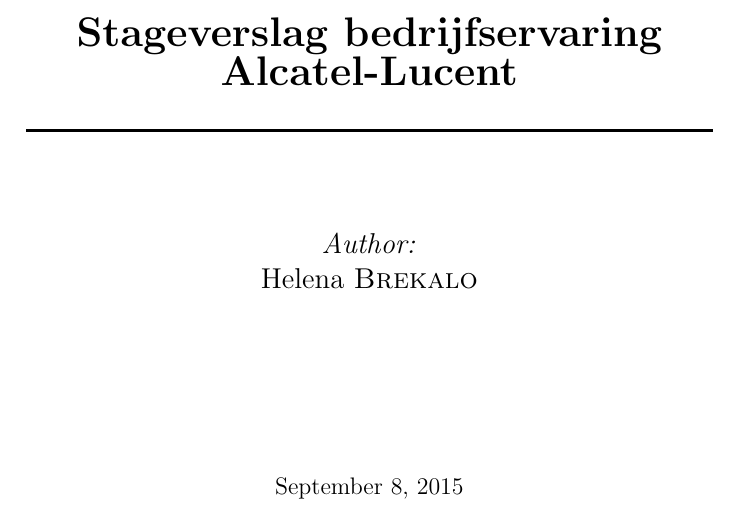
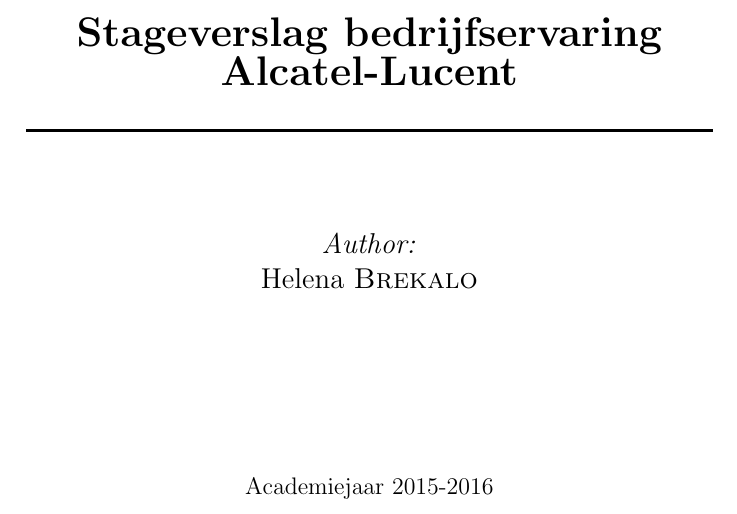
Before and after one commit to HelenaCat/Stageverslag, a LaTeX document (Stageverslag Helena Brekalo.tex): part of page 1 of 30, cut so that both start at the same text. Compiled offline with pdfLaTeX.

Commit message:
Datum toont nu academiejaar

```diff
--- a/Stageverslag Helena Brekalo.tex
+++ b/Stageverslag Helena Brekalo.tex
@@ -36,7 +36,7 @@
 \Large \emph{Author:}\\
 Helena \textsc{Brekalo}\\[3cm]
 
-{\large \today}\\[3cm] % Date
+{\large Academiejaar 2015-2016}\\[3cm] % Date
 
 \vfill % Fill the rest of the page with whitespace
 
```
